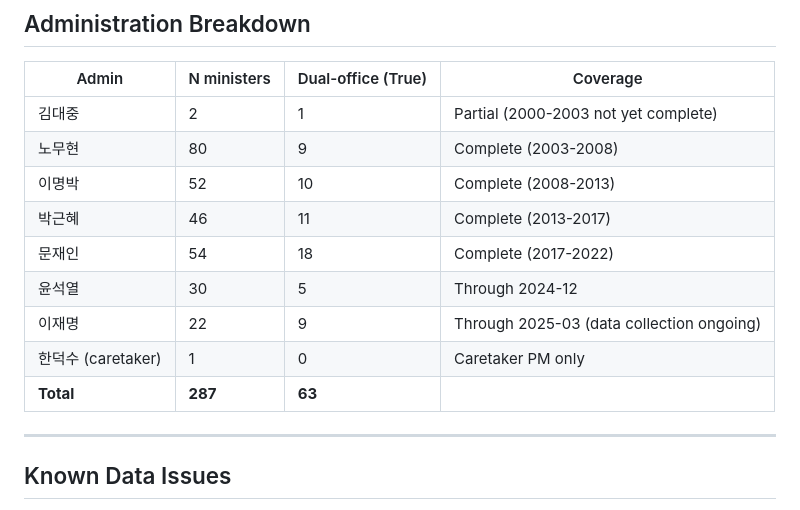
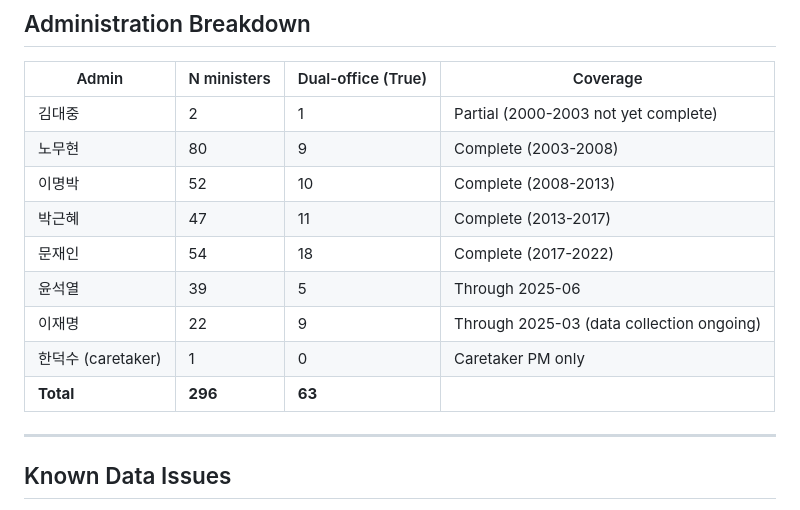
Before and after one commit to kyusik-yang/minister-data, a Markdown page: docs/codebook.md, the part around the change. Drawn GitHub-style.

```diff
--- a/docs/codebook.md
+++ b/docs/codebook.md
@@ -68,12 +68,12 @@ A minister who served in two different ministries within the same administration
 | 김대중 | 2 | 1 | Partial (2000-2003 not yet complete) |
 | 노무현 | 80 | 9 | Complete (2003-2008) |
 | 이명박 | 52 | 10 | Complete (2008-2013) |
-| 박근혜 | 46 | 11 | Complete (2013-2017) |
+| 박근혜 | 47 | 11 | Complete (2013-2017) |
 | 문재인 | 54 | 18 | Complete (2017-2022) |
-| 윤석열 | 30 | 5 | Through 2024-12 |
+| 윤석열 | 39 | 5 | Through 2025-06 |
 | 이재명 | 22 | 9 | Through 2025-03 (data collection ongoing) |
 | 한덕수 (caretaker) | 1 | 0 | Caretaker PM only |
-| **Total** | **287** | **63** | |
+| **Total** | **296** | **63** | |
 
 ---
 
```
Also changed, not shown: README.md (+12 -12 lines), docs/overview.png, 2 other files.
